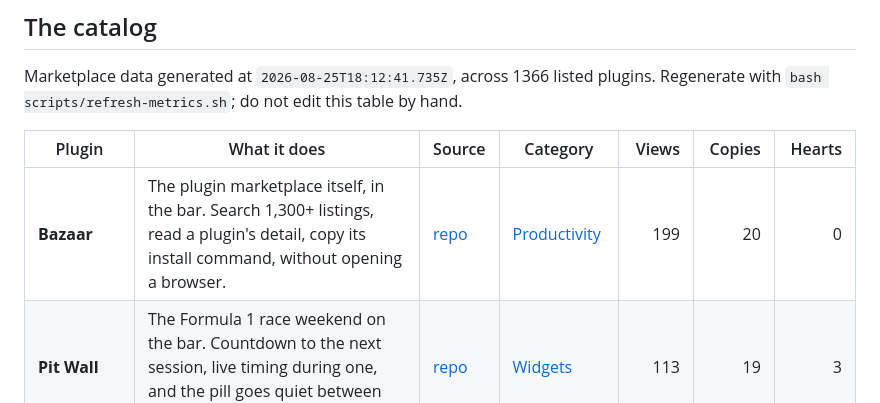
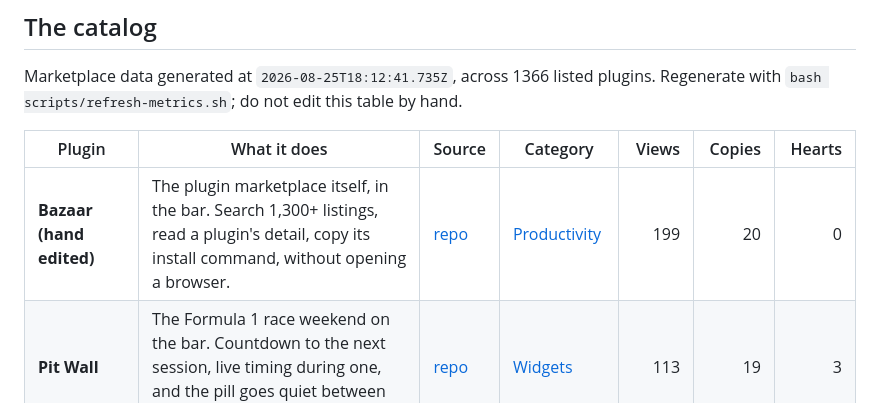
Before and after one commit to intent-solutions-io/omarchy-plugins, a Markdown page: README.md, the part around the change. Drawn GitHub-style.

Commit message:
test(ci): hand-edit the generated metrics table to prove the staleness gate fires
Deliberately corrupts the generated block so the pull-request --check lane has something to
catch. This branch is not for merge; it exists to verify the gate is real rather than
assumed. Deleted once the check reports failure.

```diff
--- a/README.md
+++ b/README.md
@@ -26,7 +26,7 @@ Marketplace data generated at `2026-08-25T18:12:41.735Z`, across 1366 listed plu
 
 | Plugin | What it does | Source | Category | Views | Copies | Hearts |
 | --- | --- | --- | --- | --: | --: | --: |
-| **Bazaar** | The plugin marketplace itself, in the bar. Search 1,300+ listings, read a plugin's detail, copy its install command, without opening a browser. | [repo](https://github.com/jeremylongshore/omarchy-bazaar-entry) | [Productivity](https://omarchyplugins.com/plugin.html?id=io.github.jeremylongshore.bazaar) | 199 | 20 | 0 |
+| **Bazaar (hand edited)** | The plugin marketplace itself, in the bar. Search 1,300+ listings, read a plugin's detail, copy its install command, without opening a browser. | [repo](https://github.com/jeremylongshore/omarchy-bazaar-entry) | [Productivity](https://omarchyplugins.com/plugin.html?id=io.github.jeremylongshore.bazaar) | 199 | 20 | 0 |
 | **Pit Wall** | The Formula 1 race weekend on the bar. Countdown to the next session, live timing during one, and the pill goes quiet between race weekends. | [repo](https://github.com/jeremylongshore/omarchy-pit-wall-entry) | [Widgets](https://omarchyplugins.com/plugin.html?id=io.github.jeremylongshore.pit-wall) | 113 | 19 | 3 |
 | **Wait State** | Linux PSI pressure stall information in the bar. Shows when the machine is stalled on IO, memory or CPU, which load average cannot tell you. | [repo](https://github.com/jeremylongshore/omarchy-wait-state-entry) | [System](https://omarchyplugins.com/plugin.html?id=io.github.jeremylongshore.wait-state) | 100 | 9 | 0 |
 | **MLB Booth** | Live baseball on the bar. Score, half inning, base state and count for the game you follow, collapsing to nothing on an off day. | [repo](https://github.com/jeremylongshore/omarchy-mlb-booth-entry) | [Widgets](https://omarchyplugins.com/plugin.html?id=io.github.jeremylongshore.mlb-booth) | 92 | 2 | 1 |
```
